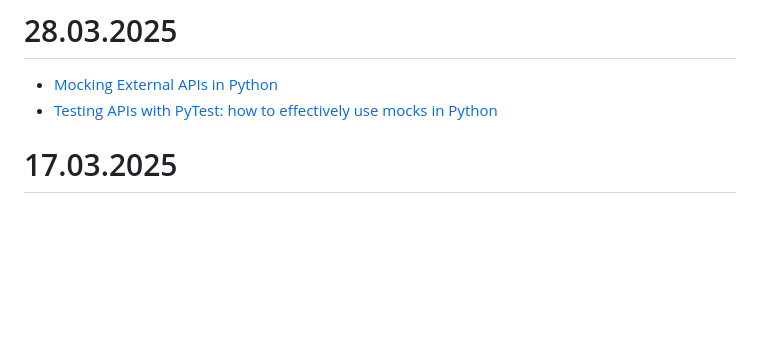
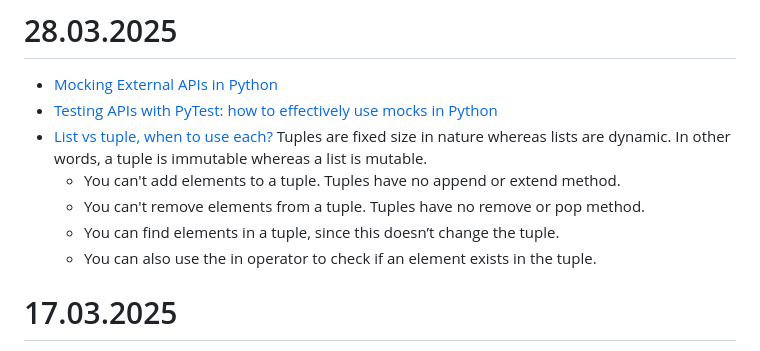
Before and after one commit to iMissile/Self.Writing, a Markdown page: Notes/python_lang.md, the part around the change. Drawn GitHub-style; blank space fills up the shorter version.

Commit message:
[wip] новые ссылки с работы

```diff
--- a/Notes/python_lang.md
+++ b/Notes/python_lang.md
@@ -364,6 +364,12 @@ And as always, make sure to save the installation commands with version-locked d
 # 28.03.2025
 - [Mocking External APIs in Python](https://realpython.com/testing-third-party-apis-with-mocks/)
 - [Testing APIs with PyTest: how to effectively use mocks in Python](https://codilime.com/blog/testing-apis-with-pytest-mocks-in-python/)
+- [List vs tuple, when to use each?](https://stackoverflow.com/questions/1708510/list-vs-tuple-when-to-use-each)
+Tuples are fixed size in nature whereas lists are dynamic. In other words, a tuple is immutable whereas a list is mutable.
+	- You can't add elements to a tuple. Tuples have no append or extend method.
+	- You can't remove elements from a tuple. Tuples have no remove or pop method.
+	- You can find elements in a tuple, since this doesn’t change the tuple.
+	- You can also use the in operator to check if an element exists in the tuple.
 
 # 17.03.2025
 - [pandas: Find the quantile with `quantile()`](https://note.nkmk.me/en/python-pandas-quantile/). А вот в polars какая-то бесконечная засада с квантилями. Дает `null`
```
Also changed, not shown: 1 other file.
